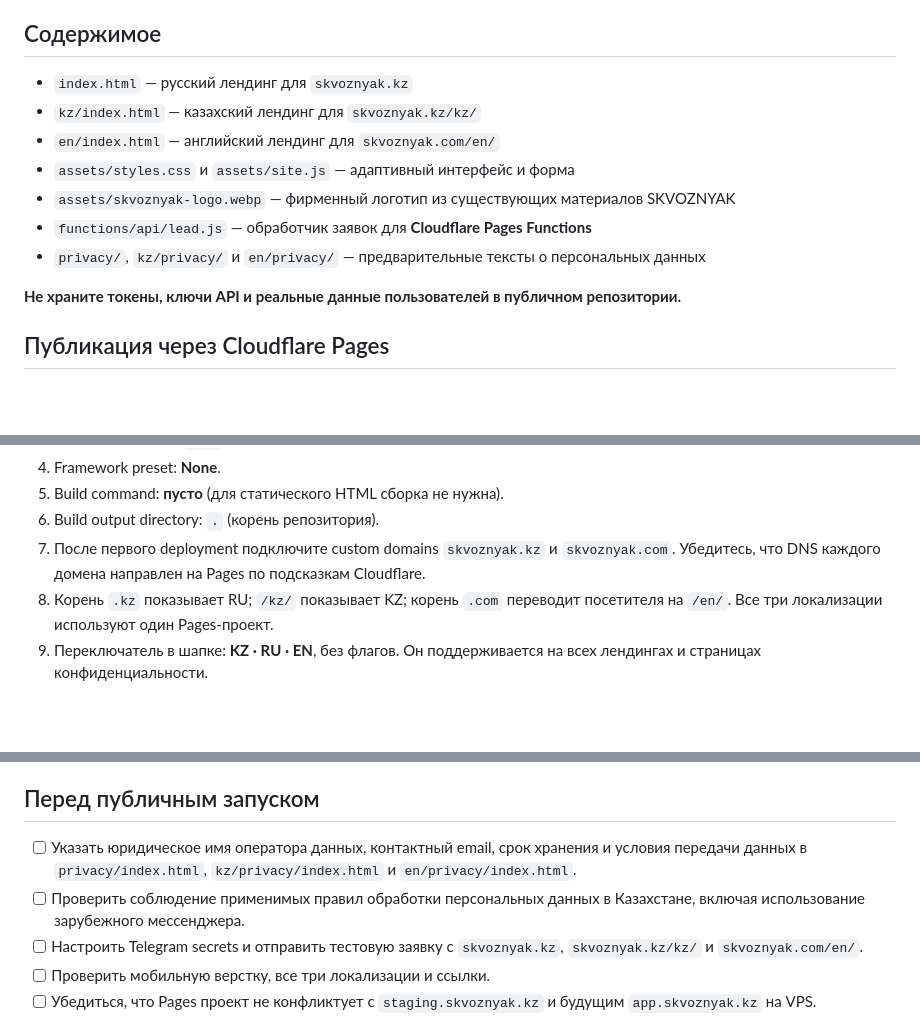
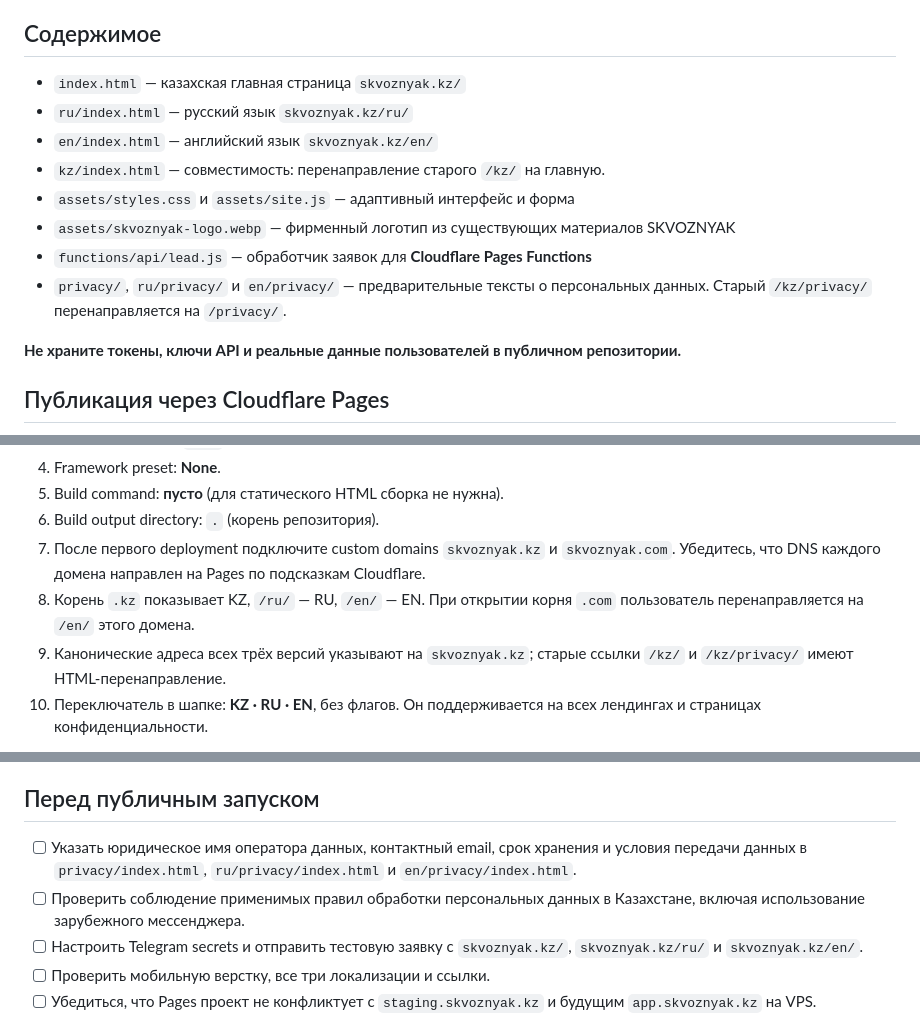
Before and after one commit to gilmiyaroff/Skvoznyak_landing, a Markdown page: README.md, 3 parts joined by grey strips. Drawn GitHub-style; blank space fills up the shorter version.

Commit message:
Document default KZ with RU EN routes

```diff
--- a/README.md
+++ b/README.md
@@ -4,13 +4,14 @@
 
 ## Содержимое
 
-- `index.html` — русский лендинг для `skvoznyak.kz`
-- `kz/index.html` — казахский лендинг для `skvoznyak.kz/kz/`
-- `en/index.html` — английский лендинг для `skvoznyak.com/en/`
+- `index.html` — казахская главная страница `skvoznyak.kz/`
+- `ru/index.html` — русский язык `skvoznyak.kz/ru/`
+- `en/index.html` — английский язык `skvoznyak.kz/en/`
+- `kz/index.html` — совместимость: перенаправление старого `/kz/` на главную.
 - `assets/styles.css` и `assets/site.js` — адаптивный интерфейс и форма
 - `assets/skvoznyak-logo.webp` — фирменный логотип из существующих материалов SKVOZNYAK
 - `functions/api/lead.js` — обработчик заявок для **Cloudflare Pages Functions**
-- `privacy/`, `kz/privacy/` и `en/privacy/` — предварительные тексты о персональных данных
+- `privacy/`, `ru/privacy/` и `en/privacy/` — предварительные тексты о персональных данных. Старый `/kz/privacy/` перенаправляется на `/privacy/`.
 
 **Не храните токены, ключи API и реальные данные пользователей в публичном репозитории.**
 
@@ -23,7 +24,8 @@
 5. Build command: **пусто** (для статического HTML сборка не нужна).
 6. Build output directory: `.` (корень репозитория).
 7. После первого deployment подключите custom domains `skvoznyak.kz` и `skvoznyak.com`. Убедитесь, что DNS каждого домена направлен на Pages по подсказкам Cloudflare.
-8. Корень `.kz` показывает RU; `/kz/` показывает KZ; корень `.com` переводит посетителя на `/en/`. Все три локализации используют один Pages-проект.
+8. Корень `.kz` показывает KZ, `/ru/` — RU, `/en/` — EN. При открытии корня `.com` пользователь перенаправляется на `/en/` этого домена.
+10. Канонические адреса всех трёх версий указывают на `skvoznyak.kz`; старые ссылки `/kz/` и `/kz/privacy/` имеют HTML-перенаправление.
 9. Переключатель в шапке: **KZ · RU · EN**, без флагов. Он поддерживается на всех лендингах и страницах конфиденциальности.
 
 После успешного подключения push в `main` автоматически публикует новые версии страниц. Preview branches можно тестировать отдельно.
@@ -41,9 +43,9 @@
 
 ## Перед публичным запуском
 
-- [ ] Указать юридическое имя оператора данных, контактный email, срок хранения и условия передачи данных в `privacy/index.html`, `kz/privacy/index.html` и `en/privacy/index.html`.
+- [ ] Указать юридическое имя оператора данных, контактный email, срок хранения и условия передачи данных в `privacy/index.html`, `ru/privacy/index.html` и `en/privacy/index.html`.
 - [ ] Проверить соблюдение применимых правил обработки персональных данных в Казахстане, включая использование зарубежного мессенджера.
-- [ ] Настроить Telegram secrets и отправить тестовую заявку с `skvoznyak.kz`, `skvoznyak.kz/kz/` и `skvoznyak.com/en/`.
+- [ ] Настроить Telegram secrets и отправить тестовую заявку с `skvoznyak.kz/`, `skvoznyak.kz/ru/` и `skvoznyak.kz/en/`.
 - [ ] Проверить мобильную верстку, все три локализации и ссылки.
 - [ ] Убедиться, что Pages проект не конфликтует с `staging.skvoznyak.kz` и будущим `app.skvoznyak.kz` на VPS.
 
```
